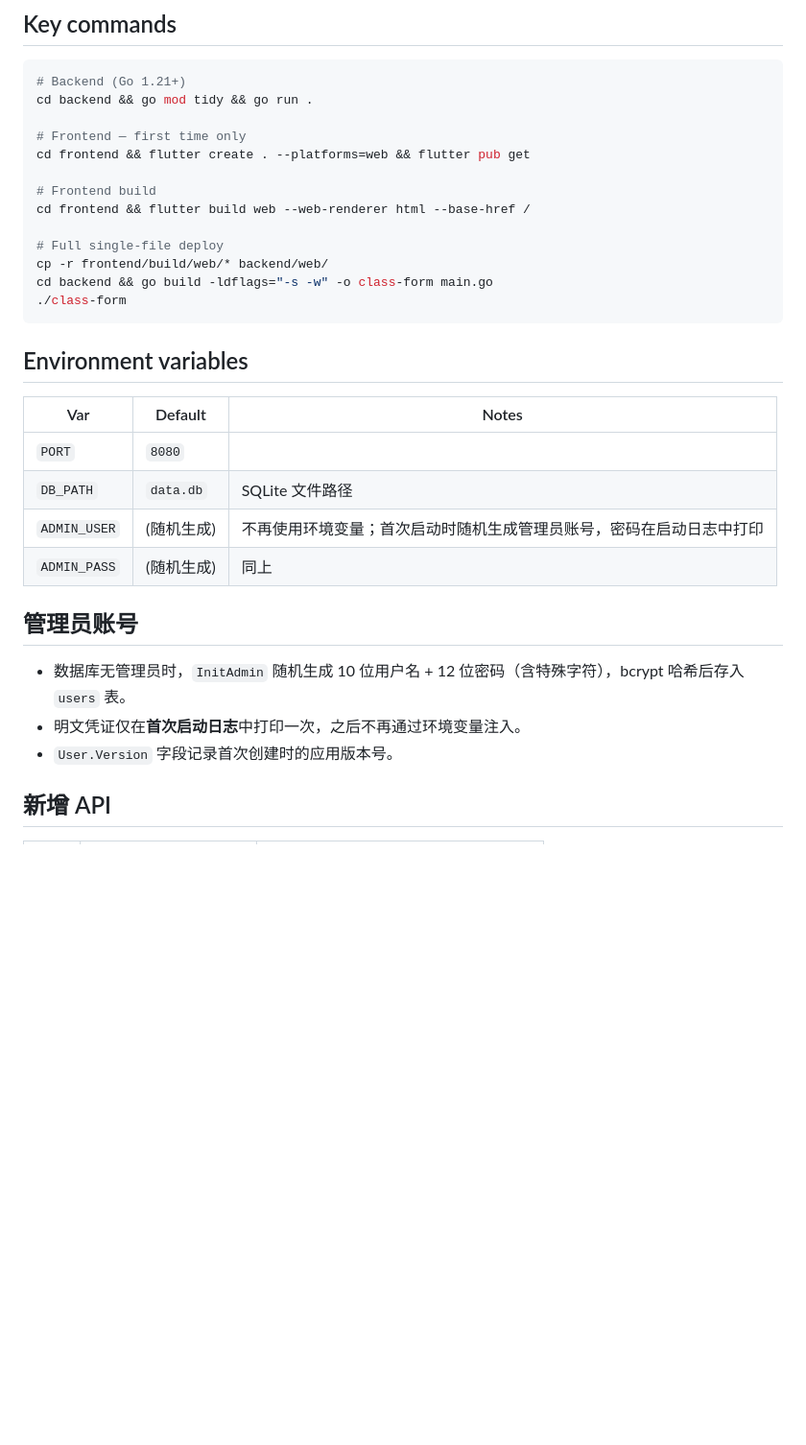
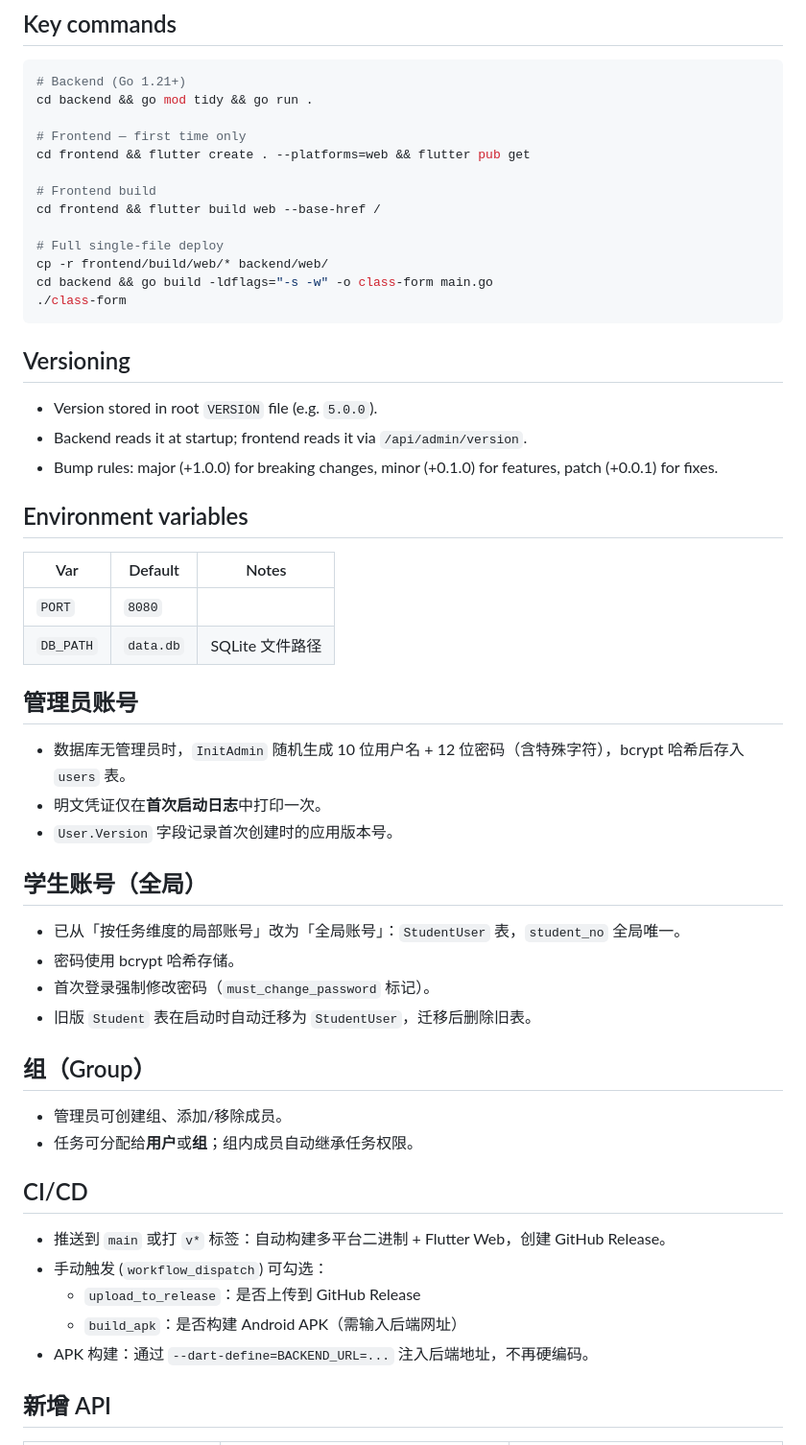
Before and after one commit to zihansama2009-dot/Info-collect, a Markdown page: AGENTS.md, the part around one of its changes. Shown at 96% size. Rendered like a GitHub page; blank space fills up the shorter version.

````diff
--- a/AGENTS.md
+++ b/AGENTS.md
@@ -16,7 +16,7 @@ cd backend && go mod tidy && go run .
 cd frontend && flutter create . --platforms=web && flutter pub get
 
 # Frontend build
-cd frontend && flutter build web --web-renderer html --base-href /
+cd frontend && flutter build web --base-href /
 
 # Full single-file deploy
 cp -r frontend/build/web/* backend/web/
@@ -24,20 +24,44 @@ cd backend && go build -ldflags="-s -w" -o class-form main.go
 ./class-form
 ```
 
+## Versioning
+
+- Version stored in root `VERSION` file (e.g. `5.0.0`).
+- Backend reads it at startup; frontend reads it via `/api/admin/version`.
+- Bump rules: major (+1.0.0) for breaking changes, minor (+0.1.0) for features, patch (+0.0.1) for fixes.
+
 ## Environment variables
 
 | Var | Default | Notes |
 |-----|---------|-------|
 | `PORT` | `8080` | |
 | `DB_PATH` | `data.db` | SQLite 文件路径 |
-| `ADMIN_USER` | (随机生成) | 不再使用环境变量；首次启动时随机生成管理员账号，密码在启动日志中打印 |
-| `ADMIN_PASS` | (随机生成) | 同上 |
 
 ## 管理员账号
 
 - 数据库无管理员时，`InitAdmin` 随机生成 10 位用户名 + 12 位密码（含特殊字符），bcrypt 哈希后存入 `users` 表。
-- 明文凭证仅在**首次启动日志**中打印一次，之后不再通过环境变量注入。
+- 明文凭证仅在**首次启动日志**中打印一次。
 - `User.Version` 字段记录首次创建时的应用版本号。
+
+## 学生账号（全局）
+
+- 已从「按任务维度的局部账号」改为「全局账号」：`StudentUser` 表，`student_no` 全局唯一。
+- 密码使用 bcrypt 哈希存储。
+- 首次登录强制修改密码（`must_change_password` 标记）。
+- 旧版 `Student` 表在启动时自动迁移为 `StudentUser`，迁移后删除旧表。
+
+## 组（Group）
+
+- 管理员可创建组、添加/移除成员。
+- 任务可分配给**用户**或**组**；组内成员自动继承任务权限。
+
+## CI/CD
+
+- 推送到 `main` 或打 `v*` 标签：自动构建多平台二进制 + Flutter Web，创建 GitHub Release。
+- 手动触发 (`workflow_dispatch`) 可勾选：
+  - `upload_to_release`：是否上传到 GitHub Release
+  - `build_apk`：是否构建 Android APK（需输入后端网址）
+- APK 构建：通过 `--dart-define=BACKEND_URL=...` 注入后端地址，不再硬编码。
 
 ## 新增 API
 
````
Also changed, not shown: other parts of AGENTS.md (+31 -7 lines).
